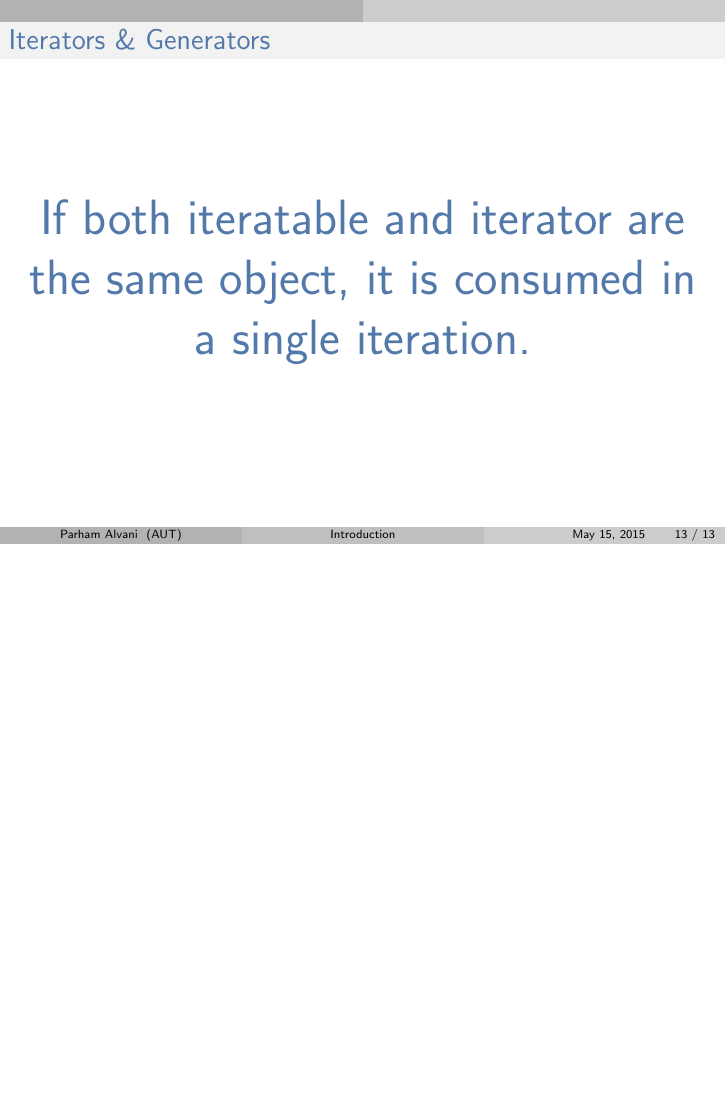
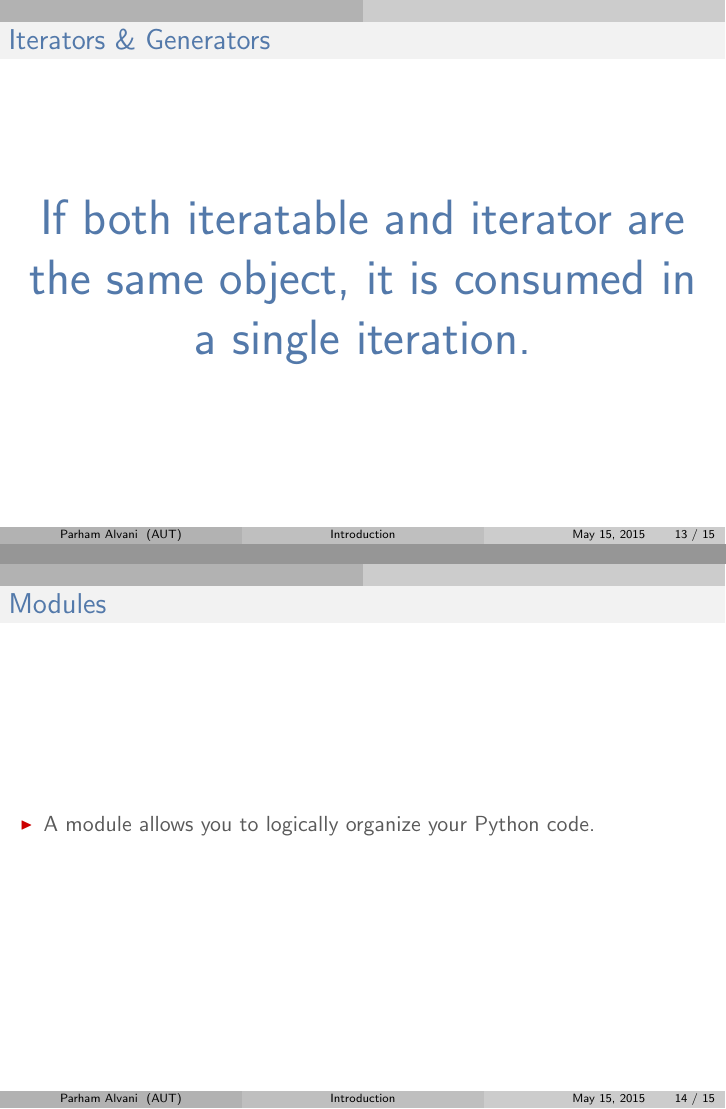
Before and after one commit to 1995parham-teaching/python101, LaTeX slides (sildes/day-2.tex): page 13 of 14 before the commit and pages 13 and 14 of 15 after it, the two joined at a grey line, the shorter picture padded with empty space. The pictures show the PDF file sildes/day-2.pdf that the author committed with the source.

Commit message:
Slides improved.

```diff
--- a/sildes/day-2.tex
+++ b/sildes/day-2.tex
@@ -472,6 +472,20 @@
 
 %------------------------------------------------
 \begin{frame}
+	\frametitle{Modules}
+	\begin{columns}[c]
+		\begin{column}{30cm}
+			\vspace{.1cm}
+			\begin{itemize}
+				\justifying
+				\item A module allows you to logically organize your Python code.
+			\end{itemize}
+		\end{column}
+	\end{columns}
+\end{frame}
+
+%------------------------------------------------
+\begin{frame}
 	\vspace{1cm}
 	\begin{Huge}
 		\begin{center}
```
Also changed, not shown: sildes/day-2.pdf.
